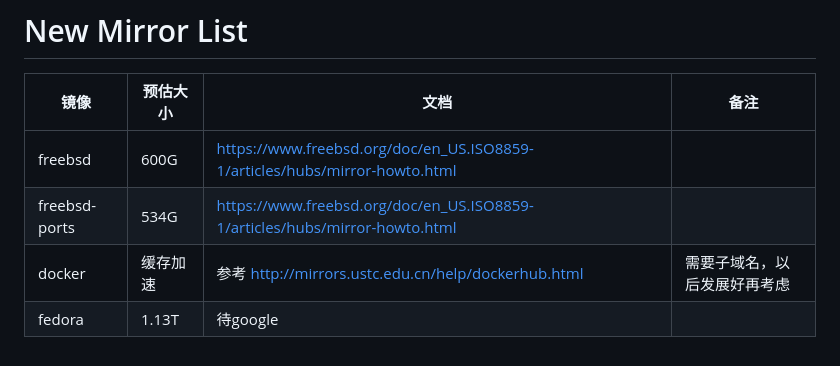
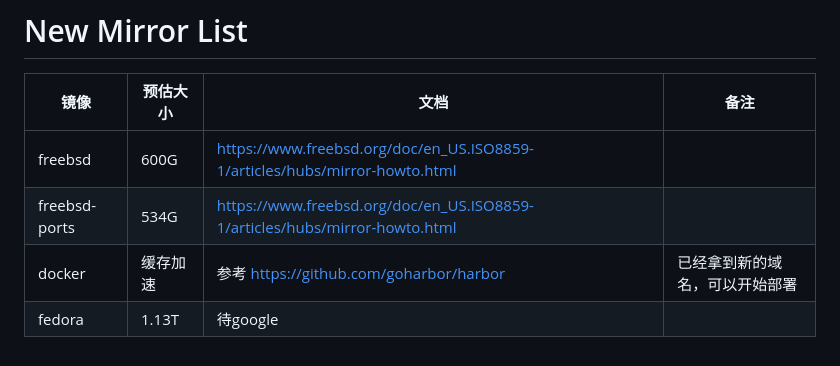
Before and after one commit to chn-lee-yumi/mirrors-gdut, a Markdown page: README.md, the part around the change. Drawn GitHub-style.

Commit message:
fix(README.md):小修改

```diff
--- a/README.md
+++ b/README.md
@@ -305,5 +305,5 @@ under construction
 |---|---|---|---|
 |freebsd|600G|https://www.freebsd.org/doc/en_US.ISO8859-1/articles/hubs/mirror-howto.html ||
 |freebsd-ports|534G|https://www.freebsd.org/doc/en_US.ISO8859-1/articles/hubs/mirror-howto.html ||
-|docker|缓存加速|参考 http://mirrors.ustc.edu.cn/help/dockerhub.html |需要子域名，以后发展好再考虑|
+|docker|缓存加速|参考 https://github.com/goharbor/harbor |已经拿到新的域名，可以开始部署|
 |fedora|1.13T|待google||
```
